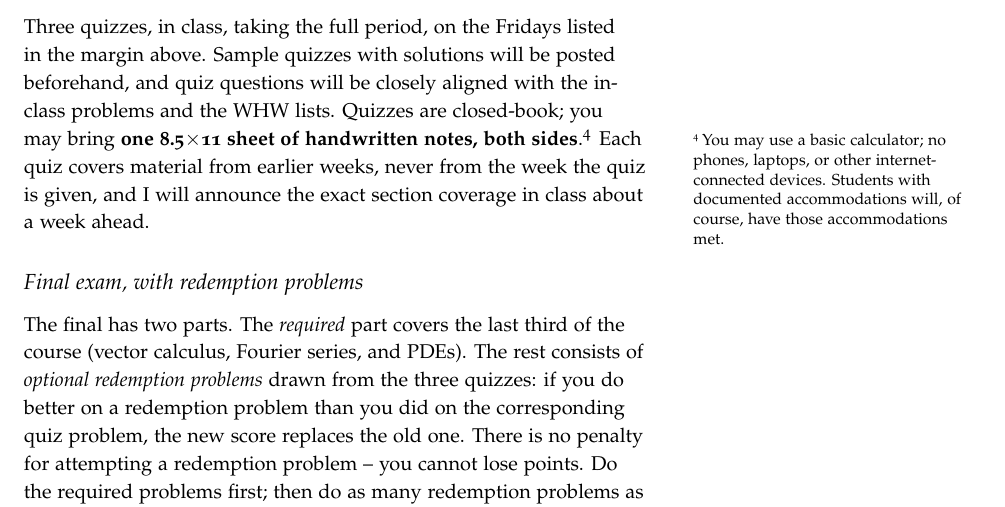
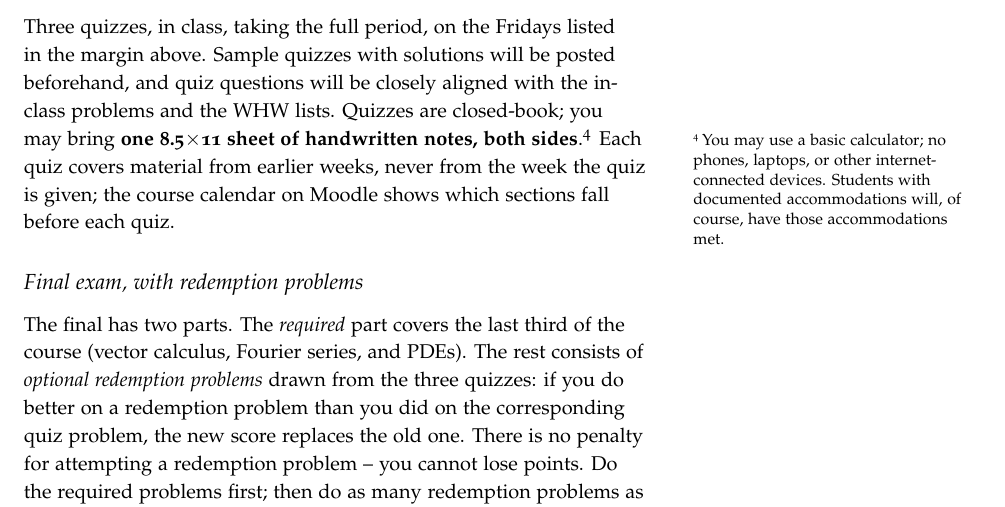
Before and after one commit to mglerner/MathematicalPhysics, a LaTeX document (SyllabusAndFirstDay/2026/PHY210Syllabus.tex): part of page 4 of 9, cut so that both start at the same text. Compiled offline with pdfLaTeX.

Commit message:
Syllabus: drop the invented quiz-coverage announcement clause (point at the Moodle calendar)
Co-Authored-By: Claude Fable 5.1 <noreply@anthropic.com>

```diff
--- a/SyllabusAndFirstDay/2026/PHY210Syllabus.tex
+++ b/SyllabusAndFirstDay/2026/PHY210Syllabus.tex
@@ -298,8 +298,8 @@ sides}.\sidenote{You may use a basic calculator; no phones, laptops,
 or other internet-connected devices. Students with documented
 accommodations will, of course, have those accommodations met.} Each
 quiz covers material from earlier weeks, never from the week the quiz
-is given, and I will announce the exact section coverage in class
-about a week ahead.
+is given; the course calendar on Moodle shows which sections fall
+before each quiz.
 
 \subsection{Final exam, with redemption problems}
 
```
Also changed, not shown: SyllabusAndFirstDay/2026/PHY210Syllabus.bbl (added), SyllabusAndFirstDay/2026/PHY210Syllabus.pdf, 3 other files.
